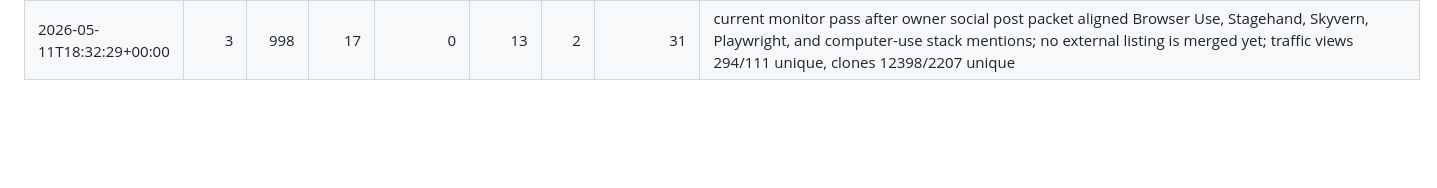
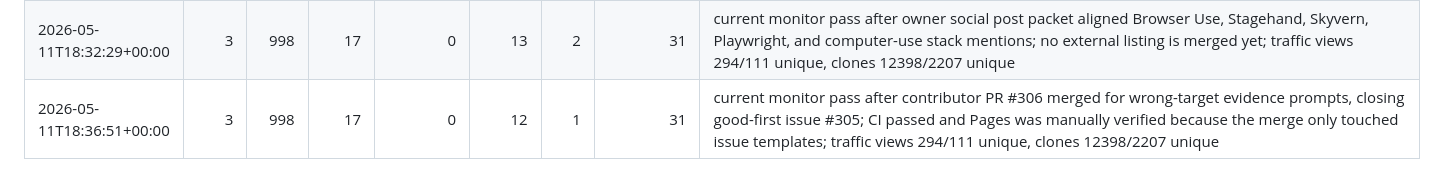
Before and after one commit to looooown2006/browsertrace, a Markdown page: docs/launch/metrics-log.md, the part around the change. Rendered like a GitHub page; blank space fills up the shorter version.

Commit message:
docs: record contributor template PR merge

```diff
--- a/docs/launch/metrics-log.md
+++ b/docs/launch/metrics-log.md
@@ -902,3 +902,4 @@ uv run --python 3.11 python scripts/launch_metrics.py --json
 | 2026-05-11T18:25:10+00:00 | 3 | 998 | 17 | 0 | 13 | 1 | 30 | current monitor pass after forks increased to 17; goodfirstissues.com and github-help-wanted.com are now visible referrers, and old aaronagent redirect paths still appear in popular paths; no tracked external listing is merged yet; traffic views 294/111 unique, clones 12398/2207 unique |
 | 2026-05-11T18:29:44+00:00 | 3 | 998 | 17 | 0 | 13 | 1 | 30 | current monitor pass after owner email send packet re-verified console.dev and AgDex submission fit/contact details; no external listing is merged yet; traffic views 294/111 unique, clones 12398/2207 unique |
 | 2026-05-11T18:32:29+00:00 | 3 | 998 | 17 | 0 | 13 | 2 | 31 | current monitor pass after owner social post packet aligned Browser Use, Stagehand, Skyvern, Playwright, and computer-use stack mentions; no external listing is merged yet; traffic views 294/111 unique, clones 12398/2207 unique |
+| 2026-05-11T18:36:51+00:00 | 3 | 998 | 17 | 0 | 12 | 1 | 31 | current monitor pass after contributor PR #306 merged for wrong-target evidence prompts, closing good-first issue #305; CI passed and Pages was manually verified because the merge only touched issue templates; traffic views 294/111 unique, clones 12398/2207 unique |
```
Also changed, not shown: LAUNCH.md (+1 -1 lines).
